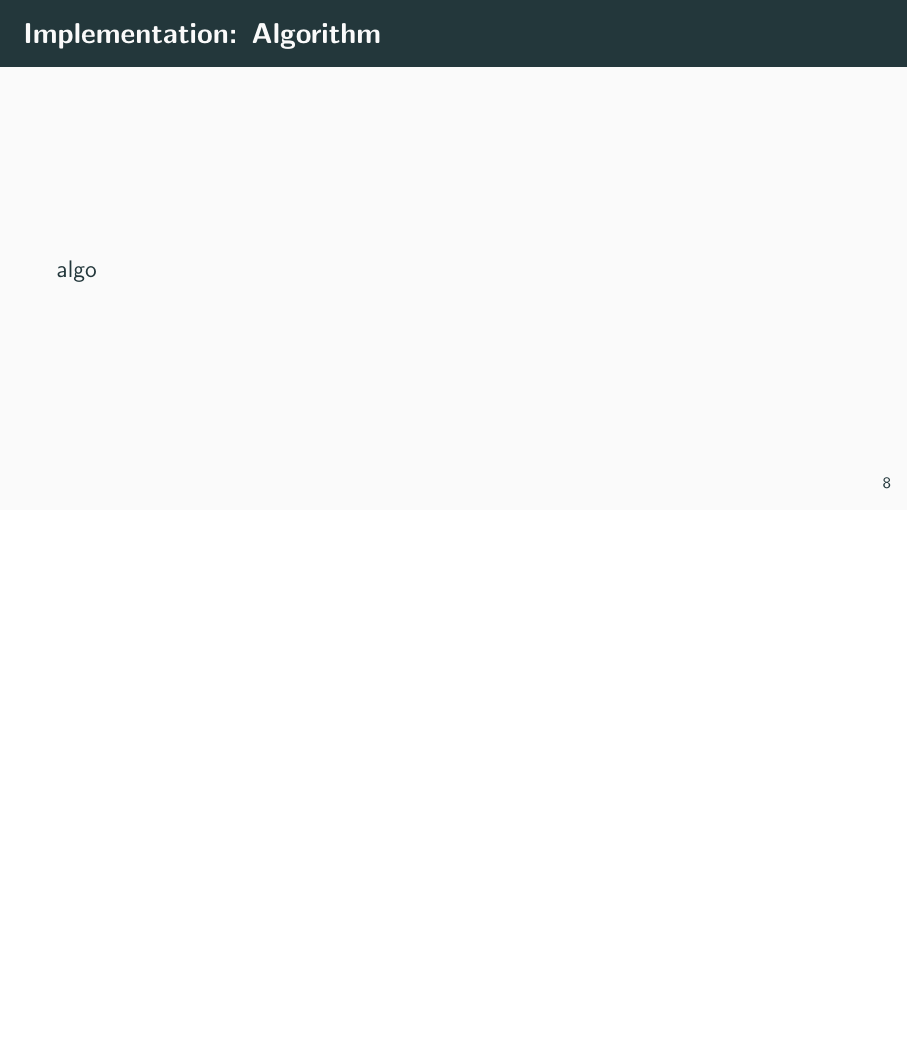
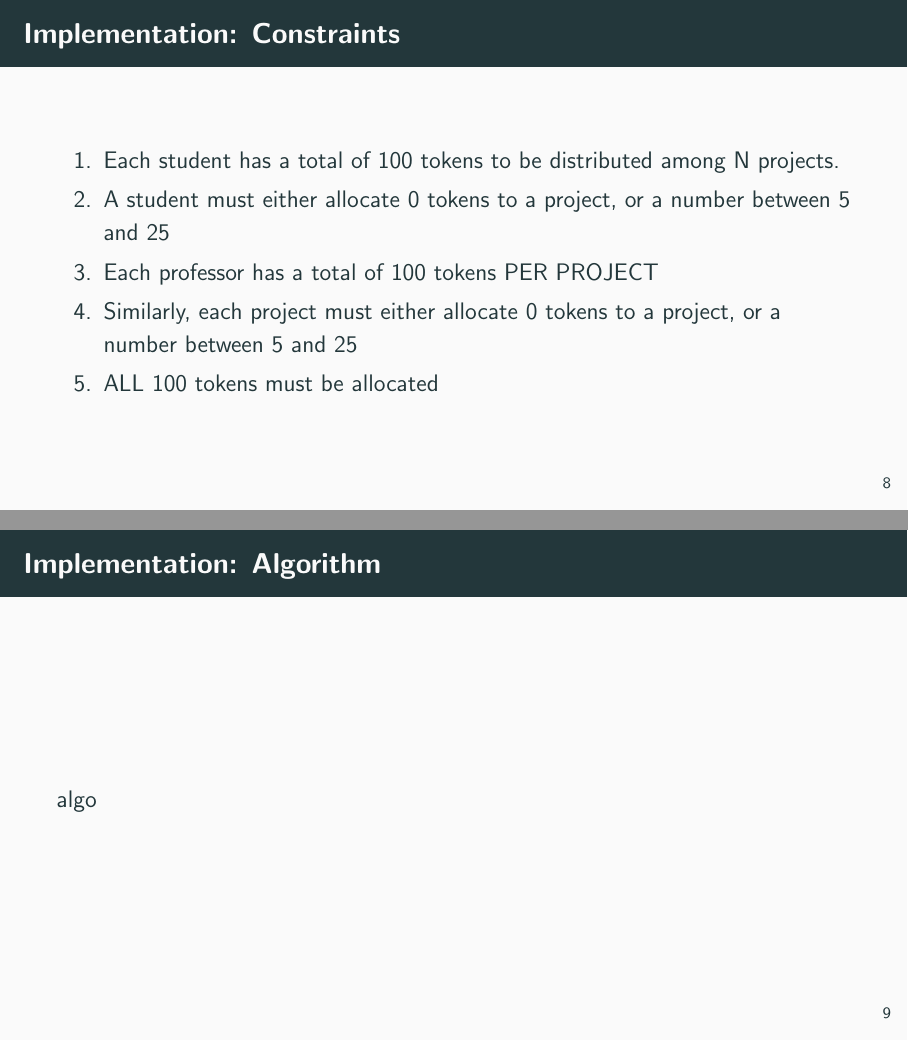
Before and after one commit to web-are-bears/rnd-fixer, LaTeX slides (docs/presentation.tex): page 8 of 11 before the commit and pages 8 and 9 of 12 after it, the two joined at a grey line, the shorter picture padded with empty space. Compiled offline with pdfLaTeX.

Commit message:
add slide to explain algo constraints

```diff
--- a/docs/presentation.tex
+++ b/docs/presentation.tex
@@ -47,6 +47,16 @@ how is rnd
 multiple phases
 \end{frame}
 
+\begin{frame}{\insertsection: Constraints}
+\begin{enumerate}
+\item{Each student has a total of 100 tokens to be distributed among N projects.}
+\item{A student must either allocate 0 tokens to a project, or a number between 5 and 25}
+\item{Each professor has a total of 100 tokens PER PROJECT}
+\item{Similarly, each project must either allocate 0 tokens to a project, or a number between 5 and 25}
+\item{ALL 100 tokens must be allocated}
+\end{enumerate}
+\end{frame}
+
 \begin{frame}{\insertsection: Algorithm}
 algo
 \end{frame}
```
